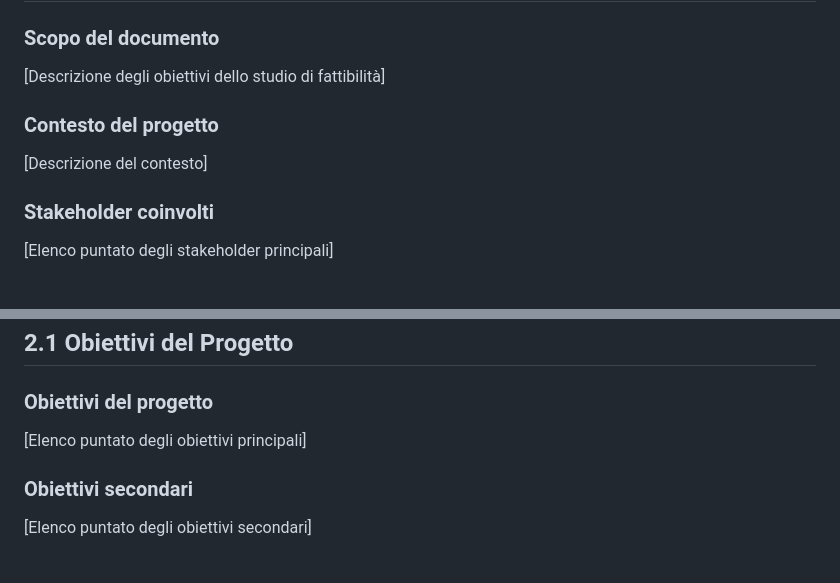
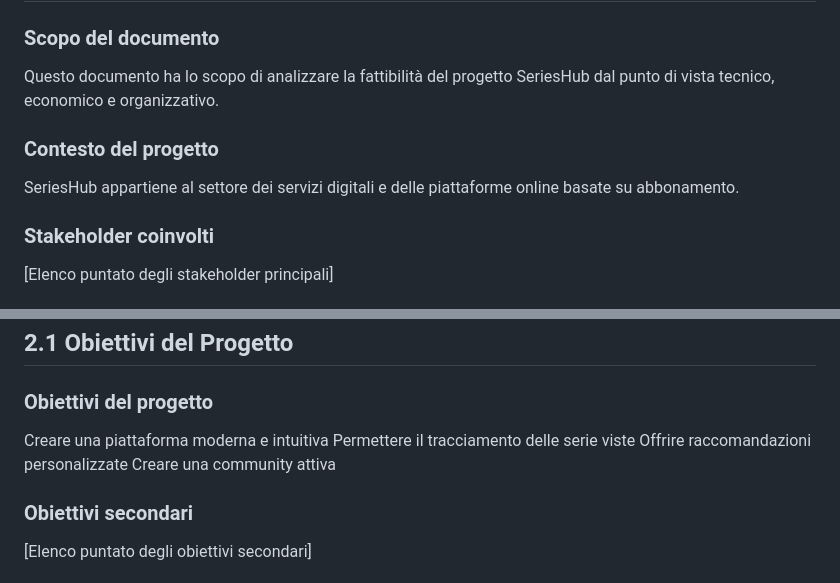
Before and after one commit to LaMare07/progetto_gestione, a Markdown page: docs/fattibilita/README.md, 2 parts joined by grey strips. Drawn GitHub-style.

Commit message:
Revise introduction and project objectives in README
Updated the introduction section with specific goals and context for the SeriesHub project.

```diff
--- a/docs/fattibilita/README.md
+++ b/docs/fattibilita/README.md
@@ -31,10 +31,10 @@ L'accesso alla piattaforma sarà gratuito per un priodo di prova, mentre finito
 # 1. Introduzione
 
 ### Scopo del documento
-[Descrizione degli obiettivi dello studio di fattibilità]
+Questo documento ha lo scopo di analizzare la fattibilità del progetto SeriesHub dal punto di vista tecnico, economico e organizzativo.
 
 ### Contesto del progetto
-[Descrizione del contesto]
+SeriesHub appartiene al settore dei servizi digitali e delle piattaforme online basate su abbonamento.
 
 ### Stakeholder coinvolti
 [Elenco puntato degli stakeholder principali]
@@ -49,7 +49,10 @@ L'accesso alla piattaforma sarà gratuito per un priodo di prova, mentre finito
 ## 2.1 Obiettivi del Progetto
 
 ### Obiettivi del progetto
-[Elenco puntato degli obiettivi principali]
+Creare una piattaforma moderna e intuitiva
+Permettere il tracciamento delle serie viste
+Offrire raccomandazioni personalizzate
+Creare una community attiva
 
 ### Obiettivi secondari
 [Elenco puntato degli obiettivi secondari]
```
